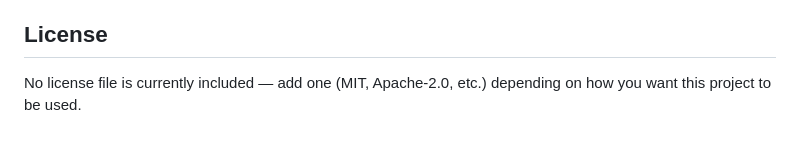
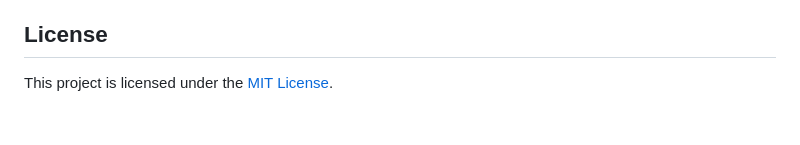
Before and after one commit to bhxveshh/documentor, a Markdown page: README.md, the part around the change. GitHub-like rendering.

Commit message:
Add MIT License information to README

```diff
--- a/README.md
+++ b/README.md
@@ -174,4 +174,4 @@ These live as constants near the top of `api.py`:
 
 ## License
 
-No license file is currently included — add one (MIT, Apache-2.0, etc.) depending on how you want this project to be used.
+This project is licensed under the [MIT License](LICENSE).
```
